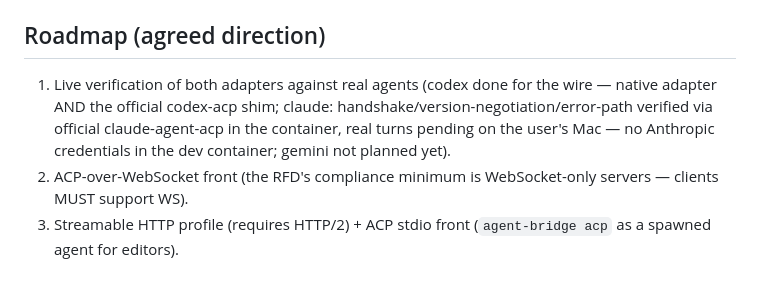
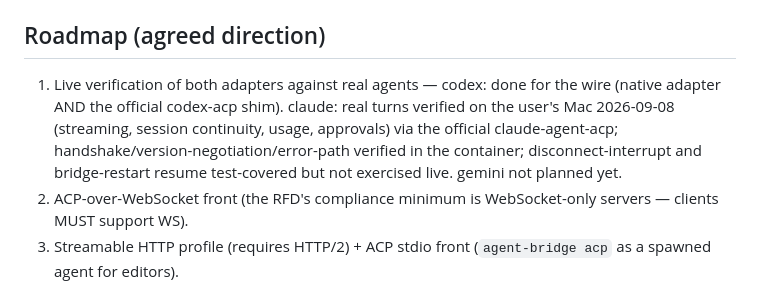
Before and after one commit to xiaohuzai/agent-bridge, a Markdown page: AGENTS.md, the part around the change. Rendered like a GitHub page.

```diff
--- a/AGENTS.md
+++ b/AGENTS.md
@@ -80,7 +80,7 @@ Traps already paid for:
 
 ## Roadmap (agreed direction)
 
-1. Live verification of both adapters against real agents (codex done for the wire — native adapter AND the official codex-acp shim; claude: handshake/version-negotiation/error-path verified via official claude-agent-acp in the container, real turns pending on the user's Mac — no Anthropic credentials in the dev container; gemini not planned yet).
+1. Live verification of both adapters against real agents — codex: done for the wire (native adapter AND the official codex-acp shim). claude: real turns verified on the user's Mac 2026-09-08 (streaming, session continuity, usage, approvals) via the official claude-agent-acp; handshake/version-negotiation/error-path verified in the container; disconnect-interrupt and bridge-restart resume test-covered but not exercised live. gemini not planned yet.
 2. ACP-over-WebSocket front (the RFD's compliance minimum is WebSocket-only servers — clients MUST support WS).
 3. Streamable HTTP profile (requires HTTP/2) + ACP stdio front (`agent-bridge acp` as a spawned agent for editors).
 4. Submit to the ACP Registry.
```
Also changed, not shown: docs/agents.md (+1 -1 lines), docs/agents.zh-CN.md (+1 -1 lines).
